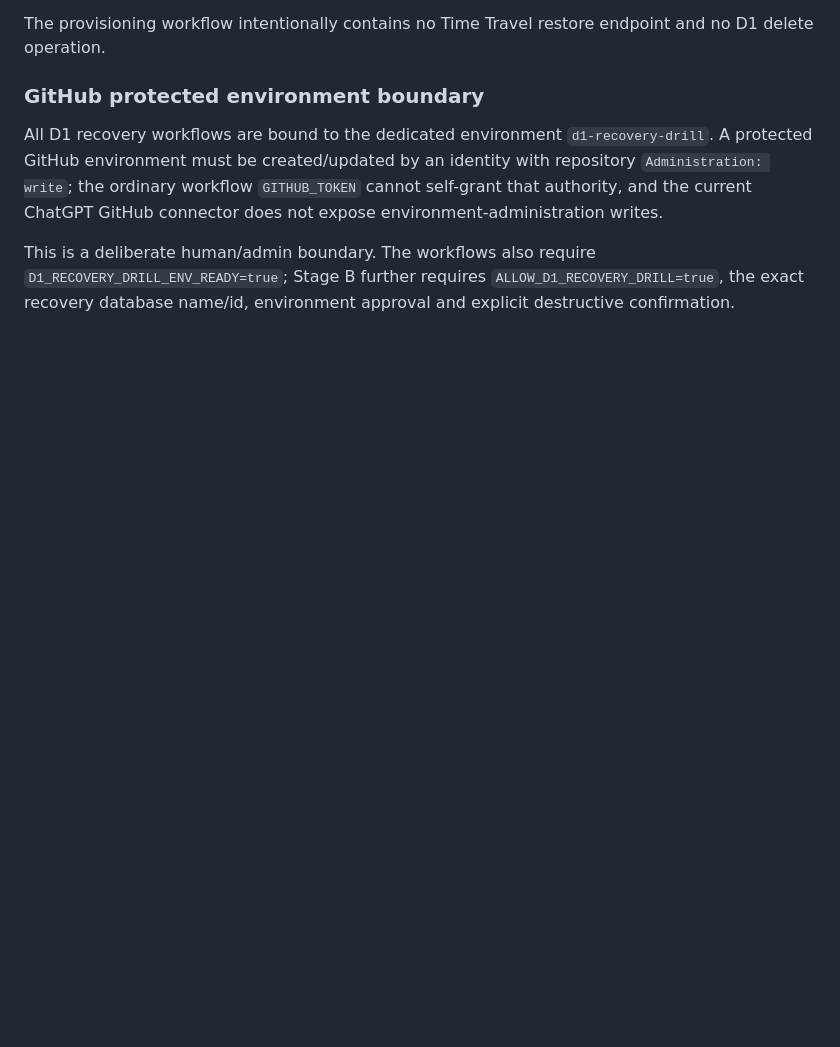
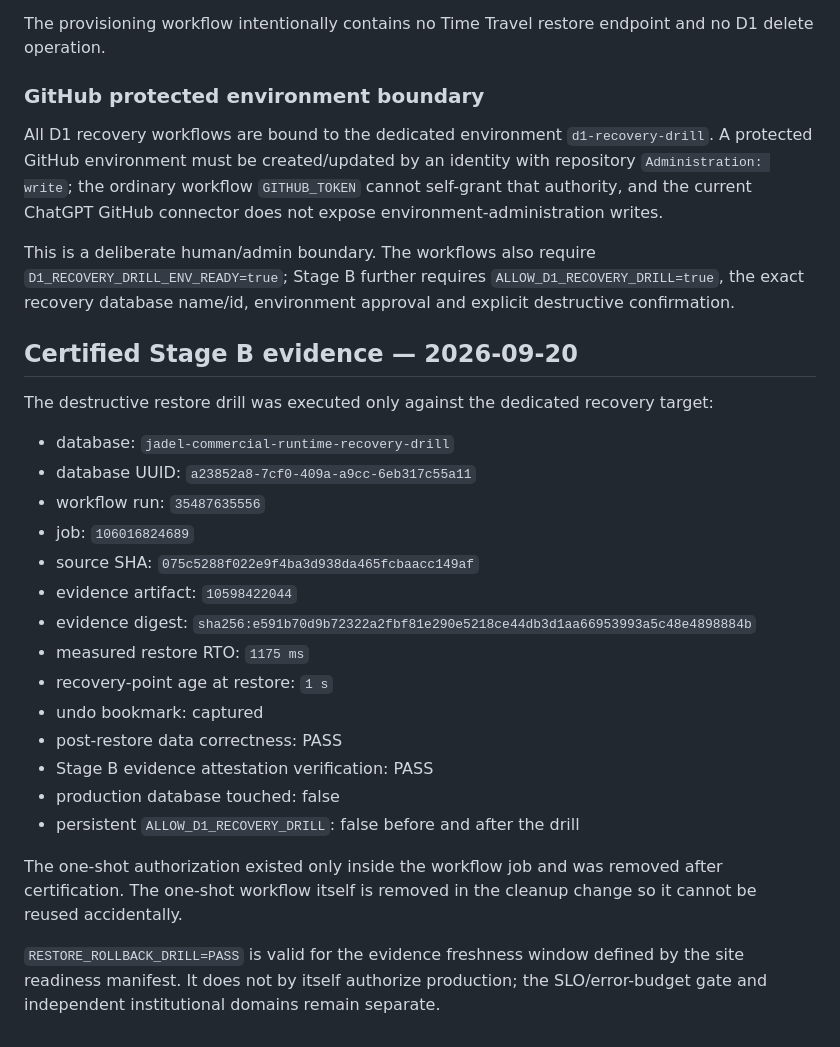
Before and after one commit to jadeldiaz01-png/jadeltechrd.com, a Markdown page: docs/operations/D1-RECOVERY-DRILL-2026.md, the part around the change. Drawn GitHub-style; blank space fills up the shorter version.

Commit message:
docs: record certified D1 Stage B recovery evidence

```diff
--- a/docs/operations/D1-RECOVERY-DRILL-2026.md
+++ b/docs/operations/D1-RECOVERY-DRILL-2026.md
@@ -117,3 +117,27 @@ The provisioning workflow intentionally contains no Time Travel restore endpoint
 All D1 recovery workflows are bound to the dedicated environment `d1-recovery-drill`. A protected GitHub environment must be created/updated by an identity with repository `Administration: write`; the ordinary workflow `GITHUB_TOKEN` cannot self-grant that authority, and the current ChatGPT GitHub connector does not expose environment-administration writes.
 
 This is a deliberate human/admin boundary. The workflows also require `D1_RECOVERY_DRILL_ENV_READY=true`; Stage B further requires `ALLOW_D1_RECOVERY_DRILL=true`, the exact recovery database name/id, environment approval and explicit destructive confirmation.
+
+
+## Certified Stage B evidence — 2026-09-20
+
+The destructive restore drill was executed only against the dedicated recovery target:
+
+- database: `jadel-commercial-runtime-recovery-drill`
+- database UUID: `a23852a8-7cf0-409a-a9cc-6eb317c55a11`
+- workflow run: `35487635556`
+- job: `106016824689`
+- source SHA: `075c5288f022e9f4ba3d938da465fcbaacc149af`
+- evidence artifact: `10598422044`
+- evidence digest: `sha256:e591b70d9b72322a2fbf81e290e5218ce44db3d1aa66953993a5c48e4898884b`
+- measured restore RTO: `1175 ms`
+- recovery-point age at restore: `1 s`
+- undo bookmark: captured
+- post-restore data correctness: PASS
+- Stage B evidence attestation verification: PASS
+- production database touched: false
+- persistent `ALLOW_D1_RECOVERY_DRILL`: false before and after the drill
+
+The one-shot authorization existed only inside the workflow job and was removed after certification. The one-shot workflow itself is removed in the cleanup change so it cannot be reused accidentally.
+
+`RESTORE_ROLLBACK_DRILL=PASS` is valid for the evidence freshness window defined by the site readiness manifest. It does not by itself authorize production; the SLO/error-budget gate and independent institutional domains remain separate.
```
